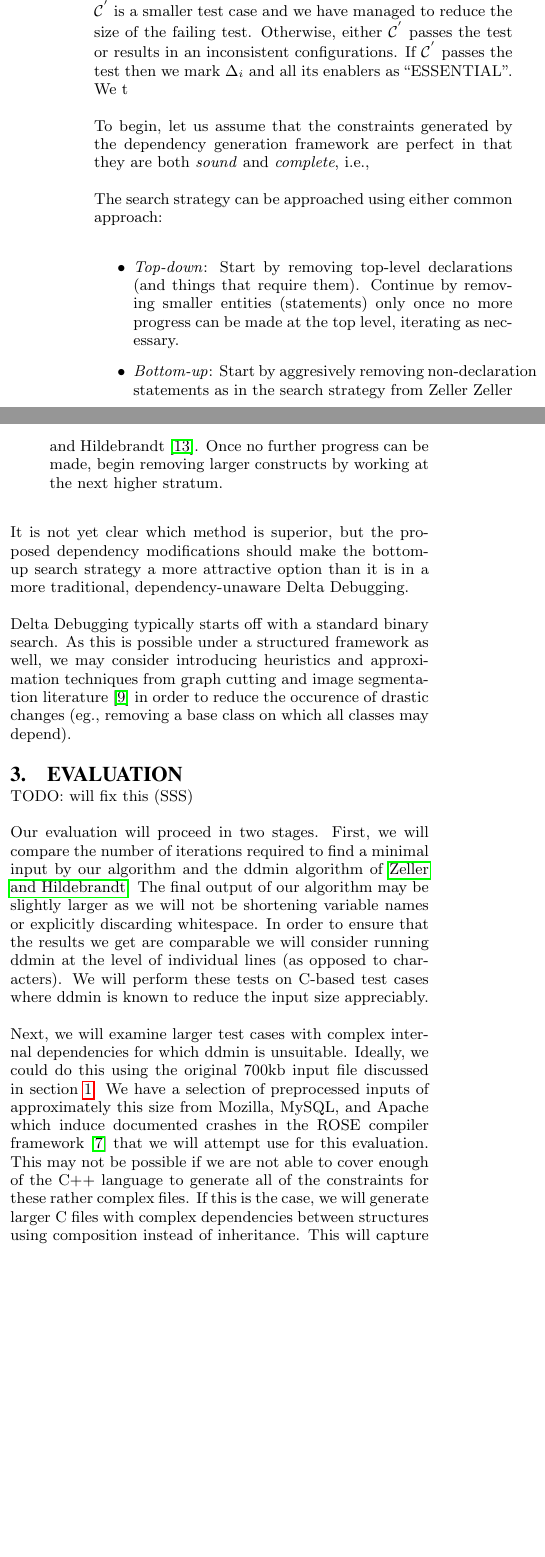
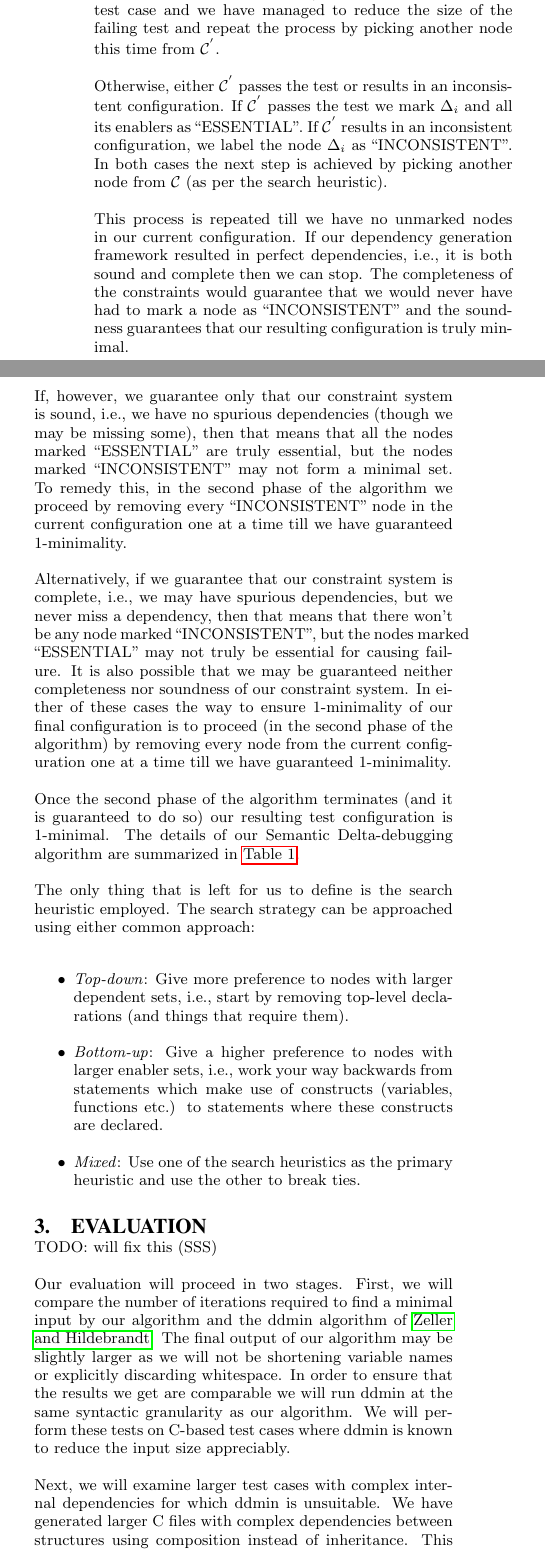
Before and after one commit to suhailshergill/SDD, a LaTeX paper (doc/finalReport/report.tex): two parts of the columns of page 3 of 4, joined at a grey line, cut at the place of the change, the shorter picture padded with empty space. Compiled offline with pdfLaTeX.

Commit message:
Pushing current state out as per coonce's request. Lot is broken and needs fixing, but I plan on working on it overnight.

```diff
--- a/doc/finalReport/report.tex
+++ b/doc/finalReport/report.tex
@@ -269,11 +270,3 @@ construct $\Delta_j$ iff $\Delta_j$ is a dependent of $\Delta_i$.
 
 The algorithm, \emph{sddmin} then proceeds as follows. We begin with the
 dependency graph, $G$, with none of the vertices labeled. We then pick a node,
-say $\Delta_i$, according to a search heuristic and proceed to remove it (and
-all its dependents) from the current configuration, $\mathcal{C}$, and end up
-with the new configuration $\mathcal{C}^{'}$. If $\mathcal{C}^{'}$ still fails
-in the same was as $\mathcal{C}$, then $\mathcal{C}^{'}$ is a smaller test case
-and we have managed to reduce the size of the failing test. Otherwise, either
-$\mathcal{C}^{'}$ passes the test or results in an inconsistent
-configurations. If $\mathcal{C}^{'}$ passes the test then we mark $\Delta_i$ and
-all its enablers as ``ESSENTIAL''. We t
@@ -280,4 +277,44 @@ all its enablers as ``ESSENTIAL''. We t
 
-To begin, let us assume that the constraints generated by the dependency
-generation framework are perfect in that they are both \emph{sound} and
-\emph{complete}, i.e.,
+If $\mathcal{C}^{'}$ still fails in the same way as $\mathcal{C}$, then
+$\mathcal{C}^{'}$ is a smaller test case and we have managed to reduce the size
+of the failing test and repeat the process by picking another node this time
+from $\mathcal{C}^{'}$.
+
+Otherwise, either $\mathcal{C}^{'}$ passes the test or results in an
+inconsistent configuration. If $\mathcal{C}^{'}$ passes the test we mark
+$\Delta_i$ and all its enablers as ``ESSENTIAL''. If $\mathcal{C}^{'}$ results
+in an inconsistent configuration, we label the node $\Delta_i$ as
+``INCONSISTENT''. In both cases the next step is achieved by picking another
+node from $\mathcal{C}$ (as per the search heuristic).
+
+This process is repeated till we have no unmarked nodes in our current
+configuration. If our dependency generation framework resulted in perfect
+dependencies, i.e., it is both sound and complete then we can stop. The
+completeness of the constraints would guarantee that we would never have had to
+mark a node as ``INCONSISTENT'' and the soundness guarantees that our resulting
+configuration is truly minimal.
+%% TODO: elaborate on true minimality (SSS)
+
+If, however, we guarantee only that our constraint system is sound, i.e., we
+have no spurious dependencies (though we may be missing some), then that means
+that all the nodes marked ``ESSENTIAL'' are truly essential, but the nodes
+marked ``INCONSISTENT'' may not form a minimal set. To remedy this, in the
+second phase of the algorithm we proceed by removing every ``INCONSISTENT'' node
+in the current configuration one at a time till we have guaranteed
+$1$-minimality.
+%% TODO: this is probably cryptic. elaborate more (SSS)
+
+Alternatively, if we guarantee that our constraint system is complete, i.e., we
+may have spurious dependencies, but we never miss a dependency, then that means
+that there won't be any node marked ``INCONSISTENT'', but the nodes marked
+``ESSENTIAL'' may not truly be essential for causing failure. It is also
+possible that we may be guaranteed neither completeness nor soundness of our
+constraint system. In either of these cases the way to ensure $1$-minimality of
+our final configuration is to proceed (in the second phase of the algorithm) by
+removing every node from the current configuration one at a time till we have
+guaranteed $1$-minimality.
+%% TODO: ugh all this should probably be rewritten. (SSS)
+
+Once the second phase of the algorithm terminates (and it is guaranteed to do
+so) our resulting test configuration is $1$-minimal. The details of our Semantic
+Delta-debugging algorithm are summarized in \autoref{tbl:sddmin}.
@@ -295,28 +331,32 @@ generation framework are perfect in that they are both \emph{sound} and
 \\  \hline
 \end{tabular}
 \caption{Some Typical Commands}
+\label{tbl:sddmin}
 \end{table*}
 
 
-The search strategy can be approached using either common approach:
+The only thing that is left for us to define is the search heuristic
+employed. The search strategy can be approached using either common approach:
 \begin{itemize}
-\item \emph{Top-down}: Start by removing top-level declarations (and things that
-  require them). Continue by removing smaller entities (statements) only once no
-  more progress can be made at the top level, iterating as necessary.
-\item \emph{Bottom-up}: Start by aggresively removing non-declaration statements
-  as in the search strategy from Zeller \citet{dd}. Once no further progress can
-  be made, begin removing larger constructs by working at the next higher
-  stratum.
+\item \emph{Top-down}: Give more preference to nodes with larger dependent
+  sets, i.e., start by removing top-level declarations (and things that
+  require them).
+\item \emph{Bottom-up}: Give a higher preference to nodes with larger enabler
+  sets, i.e., work your way backwards from statements which make use of
+  constructs (variables, functions etc.) to statements where these constructs
+  are declared.
+\item \emph{Mixed}: Use one of the search heuristics as the primary heuristic
+  and use the other to break ties.
 \end{itemize}
-It is not yet clear which method is superior, but the proposed dependency
-modifications should make the bottom-up search strategy a more attractive option
-than it is in a more traditional, dependency-unaware Delta Debugging.
+%% It is not yet clear which method is superior, but the proposed dependency
+%% modifications should make the bottom-up search strategy a more attractive option
+%% than it is in a more traditional, dependency-unaware Delta Debugging.
 
-Delta Debugging typically starts off with a standard binary search. As this is
-possible under a structured framework as well, we may consider introducing
-heuristics and approximation techniques from graph cutting and image
-segmentation literature \citep{nc} in order to reduce the occurence of
-drastic changes (eg., removing a base class on which all classes may depend).
+%% Delta Debugging typically starts off with a standard binary search. As this is
+%% possible under a structured framework as well, we may consider introducing
+%% heuristics and approximation techniques from graph cutting and image
+%% segmentation literature \citep{nc} in order to reduce the occurence of
+%% drastic changes (eg., removing a base class on which all classes may depend).
 
 
 \section{Evaluation}
@@ -327,23 +367,10 @@ iterations required to find a minimal input by our algorithm and the ddmin
 algorithm of \citeauthor{dd}.  The final output of our algorithm may be slightly
 larger as we will not be shortening variable names or explicitly discarding
 whitespace.  In order to ensure that the results we get are comparable we will
-consider running ddmin at the level of individual lines (as opposed to
-characters). We will perform these tests on C-based test cases where ddmin is
-known to reduce the input size appreciably.
+run ddmin at the same syntactic granularity as our algorithm. We will perform
+these tests on C-based test cases where ddmin is known to reduce the input size
+appreciably.
 
 Next, we will examine larger test cases with complex internal dependencies for
-which ddmin is unsuitable.  Ideally, we could do this using the original 700kb
-input file discussed in section \ref{sec:intro}.  We have a selection of
-preprocessed inputs of approximately this size from Mozilla, MySQL, and Apache
-which induce documented crashes in the ROSE compiler framework \citep{rose} that
-we will attempt use for this evaluation.  This may not be possible if we are not
-able to cover enough of the C++ language to generate all of the constraints for
-these rather complex files.  If this is the case, we will generate larger C
-files with complex dependencies between structures using composition instead of
-inheritance.  This will capture the spirit of the underlying problem without
-requiring the full machinery to handle all of C++.  Our goal with these inputs
-will be to show that our algorithm can reduce the input size appreciably in a
-reasonable number of iterations in cases where ddmin fails to converge after
-several days. We will also attempt to compare these results against the
-hierarchical delta-debugging algorithm of \citeauthor{hdd} (subject to being
-able to run their code).
+which ddmin is unsuitable.  We have generated larger C files with complex
+dependencies between structures using composition instead of inheritance.  This
```
Also changed, not shown: doc/finalReport/report.tex (24 more changed lines).
